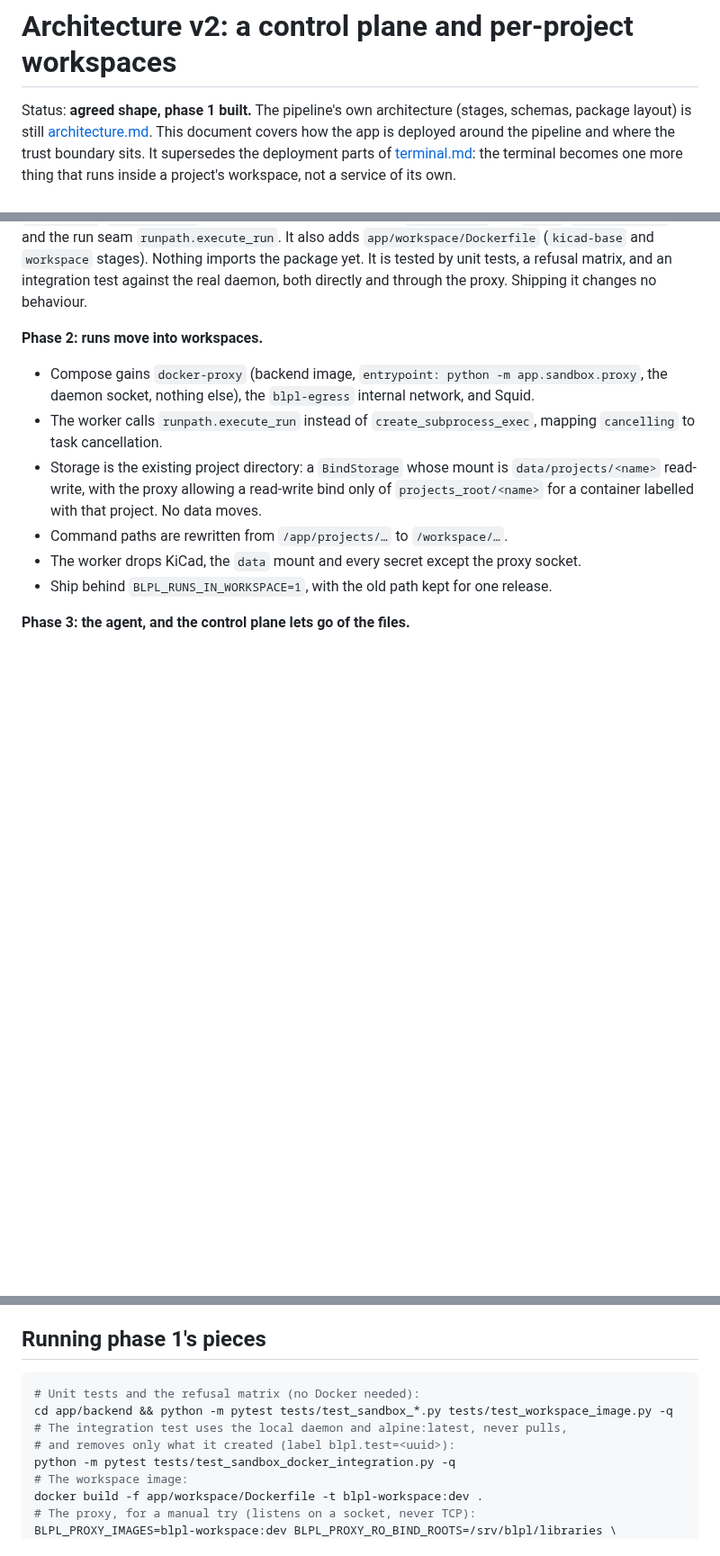
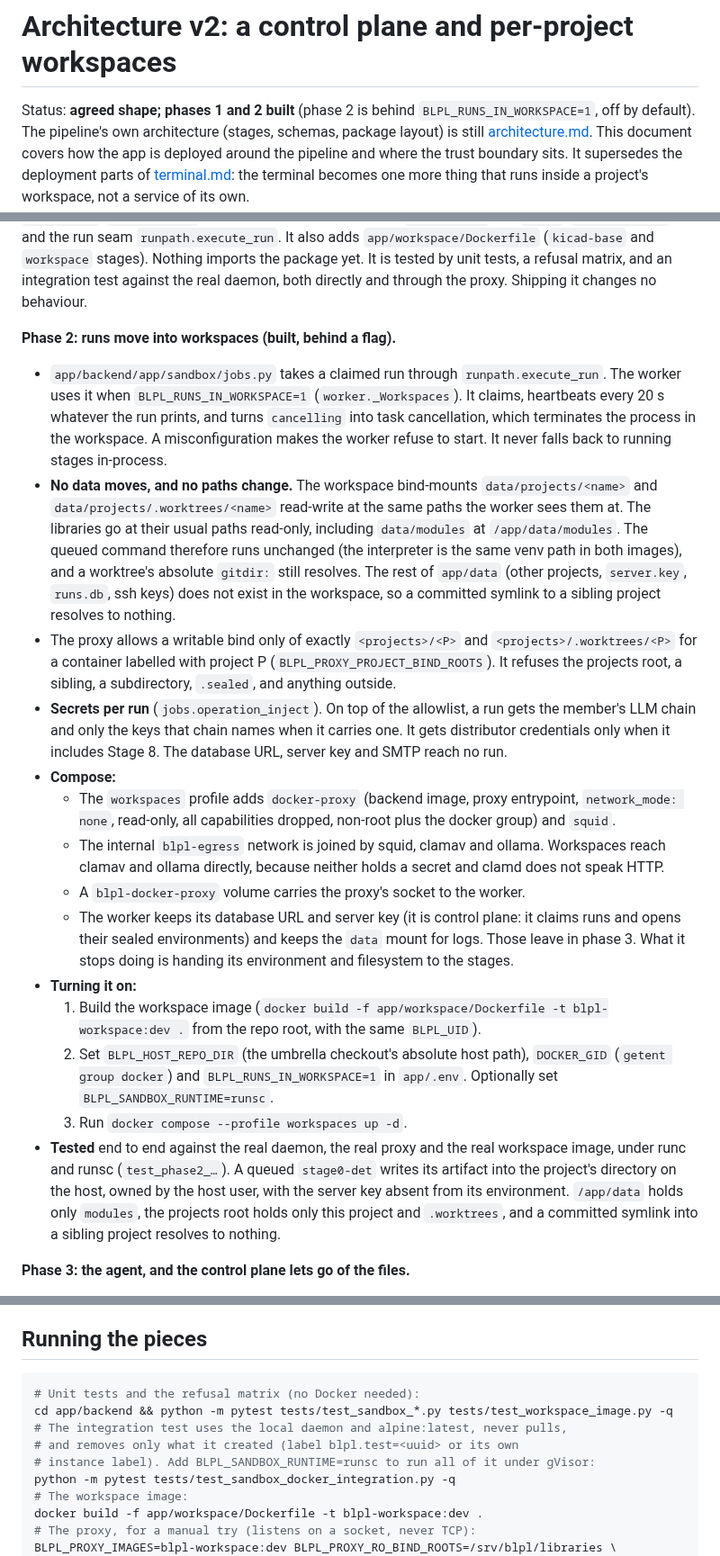
Before and after one commit to CK-Consulting/BLPL, a Markdown page: docs/architecture-v2.md, 3 parts joined by grey strips. Shown at 90% size. Rendered like a GitHub page; blank space fills up the shorter version.

````diff
--- a/docs/architecture-v2.md
+++ b/docs/architecture-v2.md
@@ -1,6 +1,7 @@
 # Architecture v2: a control plane and per-project workspaces
 
-Status: **agreed shape, phase 1 built.** The pipeline's own architecture (stages,
+Status: **agreed shape; phases 1 and 2 built** (phase 2 is behind
+`BLPL_RUNS_IN_WORKSPACE=1`, off by default). The pipeline's own architecture (stages,
 schemas, package layout) is still [architecture.md](architecture.md). This
 document covers how the app is deployed around the pipeline and where the trust
 boundary sits. It supersedes the deployment parts of [terminal.md](terminal.md):
@@ -416,22 +459,57 @@ tested by unit tests, a refusal matrix, and an integration test against the
 real daemon, both directly and through the proxy. Shipping it changes no
 behaviour.
 
-**Phase 2: runs move into workspaces.**
+**Phase 2: runs move into workspaces (built, behind a flag).**
 
-- Compose gains `docker-proxy` (backend image,
-  `entrypoint: python -m app.sandbox.proxy`, the daemon socket, nothing else),
-  the `blpl-egress` internal network, and Squid.
-- The worker calls `runpath.execute_run` instead of
-  `create_subprocess_exec`, mapping `cancelling` to task cancellation.
-- Storage is the existing project directory: a `BindStorage` whose mount is
-  `data/projects/<name>` read-write, with the proxy allowing a read-write bind
-  only of `projects_root/<name>` for a container labelled with that project.
-  No data moves.
-- Command paths are rewritten from `/app/projects/…` to `/workspace/…`.
-- The worker drops KiCad, the `data` mount and every secret except the proxy
-  socket.
-- Ship behind `BLPL_RUNS_IN_WORKSPACE=1`, with the old path kept for one
-  release.
+- `app/backend/app/sandbox/jobs.py` takes a claimed run through
+  `runpath.execute_run`. The worker uses it when `BLPL_RUNS_IN_WORKSPACE=1`
+  (`worker._Workspaces`). It claims, heartbeats every 20 s whatever the run
+  prints, and turns `cancelling` into task cancellation, which terminates the
+  process in the workspace. A misconfiguration makes the worker refuse to
+  start. It never falls back to running stages in-process.
+- **No data moves, and no paths change.** The workspace bind-mounts
+  `data/projects/<name>` and `data/projects/.worktrees/<name>` read-write at the
+  same paths the worker sees them at. The libraries go at their usual paths
+  read-only, including `data/modules` at `/app/data/modules`. The queued
+  command therefore runs unchanged (the interpreter is the same venv path in
+  both images), and a worktree's absolute `gitdir:` still resolves. The rest of
+  `app/data` (other projects, `server.key`, `runs.db`, ssh keys) does not exist
+  in the workspace, so a committed symlink to a sibling project resolves to
+  nothing.
+- The proxy allows a writable bind only of exactly `<projects>/<P>` and
+  `<projects>/.worktrees/<P>` for a container labelled with project P
+  (`BLPL_PROXY_PROJECT_BIND_ROOTS`). It refuses the projects root, a sibling,
+  a subdirectory, `.sealed`, and anything outside.
+- **Secrets per run** (`jobs.operation_inject`). On top of the allowlist, a run
+  gets the member's LLM chain and only the keys that chain names when it
+  carries one. It gets distributor credentials only when it includes Stage 8.
+  The database URL, server key and SMTP reach no run.
+- **Compose:**
+  - The `workspaces` profile adds `docker-proxy` (backend image, proxy
+    entrypoint, `network_mode: none`, read-only, all capabilities dropped,
+    non-root plus the docker group) and `squid`.
+  - The internal `blpl-egress` network is joined by squid, clamav and ollama.
+    Workspaces reach clamav and ollama directly, because neither holds a secret
+    and clamd does not speak HTTP.
+  - A `blpl-docker-proxy` volume carries the proxy's socket to the worker.
+  - The worker keeps its database URL and server key (it is control plane: it
+    claims runs and opens their sealed environments) and keeps the `data` mount
+    for logs. Those leave in phase 3. What it stops doing is handing its
+    environment and filesystem to the stages.
+- **Turning it on:**
+  1. Build the workspace image (`docker build -f app/workspace/Dockerfile -t
+     blpl-workspace:dev .` from the repo root, with the same `BLPL_UID`).
+  2. Set `BLPL_HOST_REPO_DIR` (the umbrella checkout's absolute host path),
+     `DOCKER_GID` (`getent group docker`) and `BLPL_RUNS_IN_WORKSPACE=1` in
+     `app/.env`. Optionally set `BLPL_SANDBOX_RUNTIME=runsc`.
+  3. Run `docker compose --profile workspaces up -d`.
+- **Tested** end to end against the real daemon, the real proxy and the real
+  workspace image, under runc and runsc (`test_phase2_…`). A queued
+  `stage0-det` writes its artifact into the project's directory on the host,
+  owned by the host user, with the server key absent from its environment.
+  `/app/data` holds only `modules`, the projects root holds only this project
+  and `.worktrees`, and a committed symlink into a sibling project resolves to
+  nothing.
 
 **Phase 3: the agent, and the control plane lets go of the files.**
 
@@ -467,13 +545,14 @@ behaviour.
 - Digest-pinned image allowlist.
 - Library writes only through the reviewed path.
 
-## Running phase 1's pieces
+## Running the pieces
 
 ```bash
 # Unit tests and the refusal matrix (no Docker needed):
 cd app/backend && python -m pytest tests/test_sandbox_*.py tests/test_workspace_image.py -q
 # The integration test uses the local daemon and alpine:latest, never pulls,
-# and removes only what it created (label blpl.test=<uuid>):
+# and removes only what it created (label blpl.test=<uuid> or its own
+# instance label). Add BLPL_SANDBOX_RUNTIME=runsc to run all of it under gVisor:
 python -m pytest tests/test_sandbox_docker_integration.py -q
 # The workspace image:
 docker build -f app/workspace/Dockerfile -t blpl-workspace:dev .
````
Also changed, not shown: other parts of docs/architecture-v2.md (+51 -9 lines).
